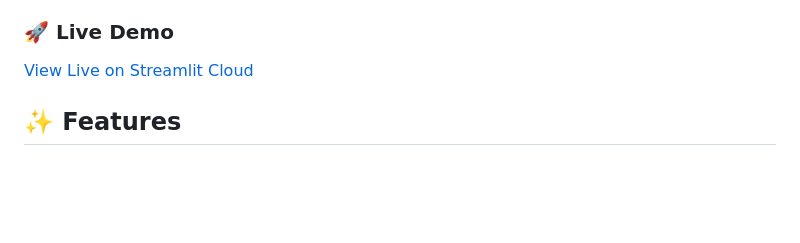
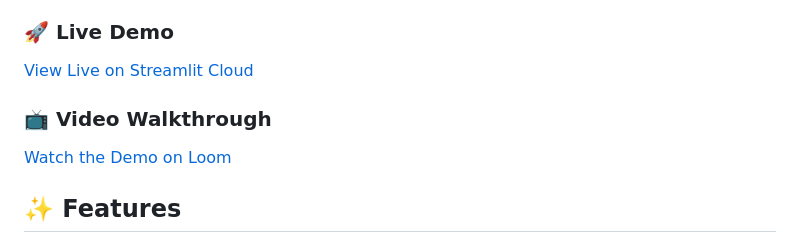
Before and after one commit to Swarnim0810/NicheSignal, a Markdown page: README.md, the part around the change. Rendered like a GitHub page; blank space fills up the shorter version.

Commit message:
Add video demo link to README
Co-authored-by: Mahi <24wegadm@rbunagpur.in>

```diff
--- a/README.md
+++ b/README.md
@@ -5,6 +5,9 @@
 
 ### 🚀 Live Demo
 [View Live on Streamlit Cloud](https://nichesignal-f2uh9zfltdcsnbo28tp4p5.streamlit.app/)
+
+### 📺 Video Walkthrough
+[Watch the Demo on Loom](https://www.loom.com/share/1888d82059ee40a78d2d6a8ed47e0805)
 
 ## ✨ Features
 
```
